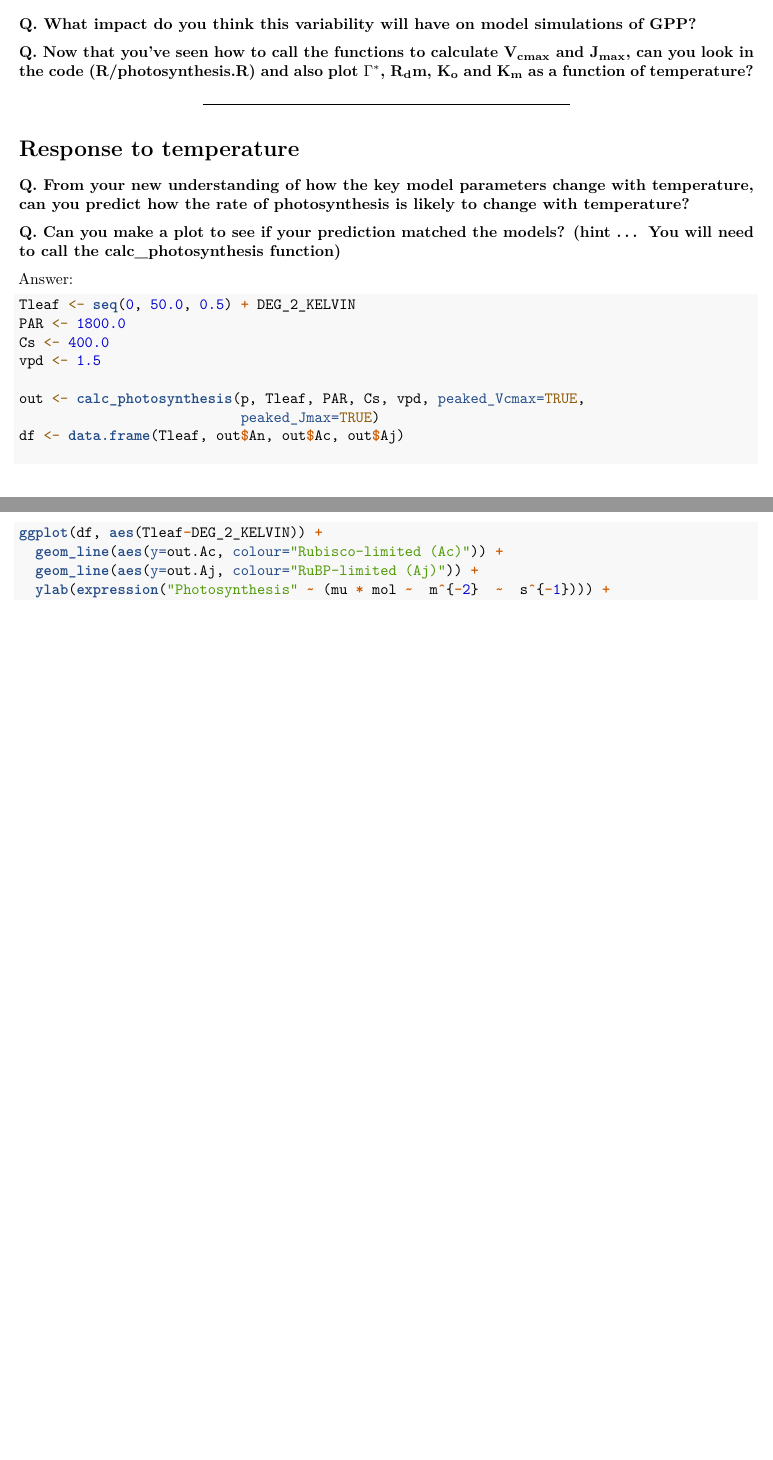
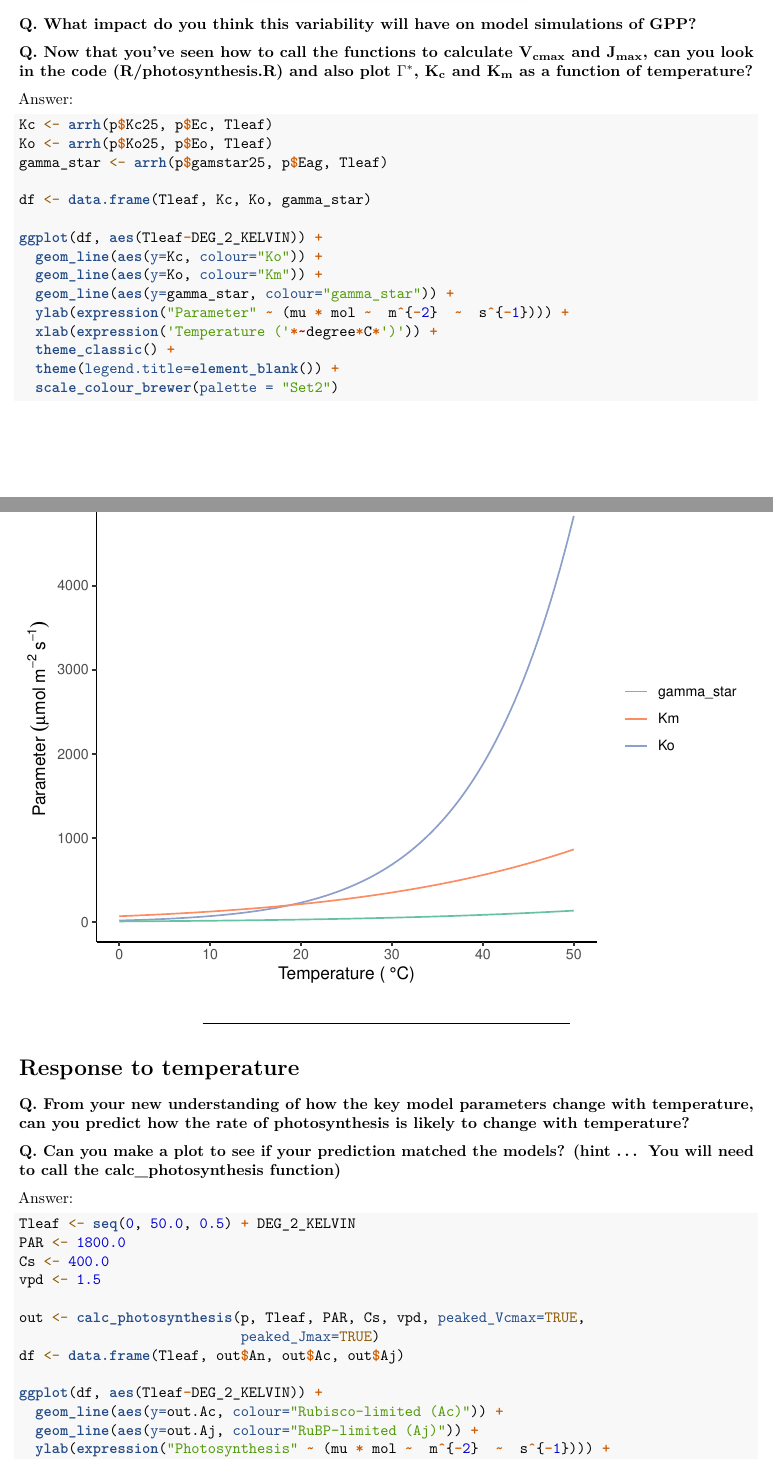
Before and after one commit to mdekauwe/BEES3041_lab_photosynthesis, an R Markdown document (BEES3041_lab.Rmd): two parts of pages 5 and 6 of 17 before the commit and two parts of pages 5 and 6 of 18 after it, joined at a grey line, cut so that both start at the same text, the shorter picture padded with empty space. Rendered offline with R 4.5, knitr and Pandoc, then LaTeX, with nearby package versions; some code elsewhere in the file could not run offline.

Commit message:
Added missing answer

````diff
--- a/BEES3041_lab.Rmd
+++ b/BEES3041_lab.Rmd
@@ -131,7 +131,27 @@ knitr::include_graphics("data/rogers.png")
 
 **Q. What impact do you think this variability will have on model simulations of GPP?**
 
-**Q. Now that you've seen how to call the functions to calculate V~cmax~ and J~max~, can you look in the code (R/photosynthesis.R) and also plot $\Gamma$$^{*}$, R~d~m, K~o~ and K~m~ as a function of temperature?**
+**Q. Now that you've seen how to call the functions to calculate V~cmax~ and J~max~, can you look in the code (R/photosynthesis.R) and also plot $\Gamma$$^{*}$, K~c~ and K~m~ as a function of temperature?**
+
+Answer:
+```{r, include=TRUE}
+Kc <- arrh(p$Kc25, p$Ec, Tleaf)
+Ko <- arrh(p$Ko25, p$Eo, Tleaf)
+gamma_star <- arrh(p$gamstar25, p$Eag, Tleaf)
+
+df <- data.frame(Tleaf, Kc, Ko, gamma_star)
+
+ggplot(df, aes(Tleaf-DEG_2_KELVIN)) +
+  geom_line(aes(y=Kc, colour="Ko")) +
+  geom_line(aes(y=Ko, colour="Km")) +
+  geom_line(aes(y=gamma_star, colour="gamma_star")) +
+  ylab(expression("Parameter" ~ (mu * mol ~  m^{-2}  ~  s^{-1}))) +
+  xlab(expression('Temperature ('*~degree*C*')')) +
+  theme_classic() +
+  theme(legend.title=element_blank()) +
+  scale_colour_brewer(palette = "Set2")
+```
+
 
 ***
 
````
Also changed, not shown: 1 other file.
